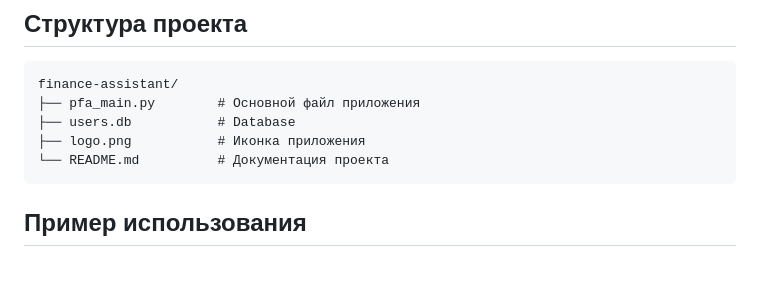
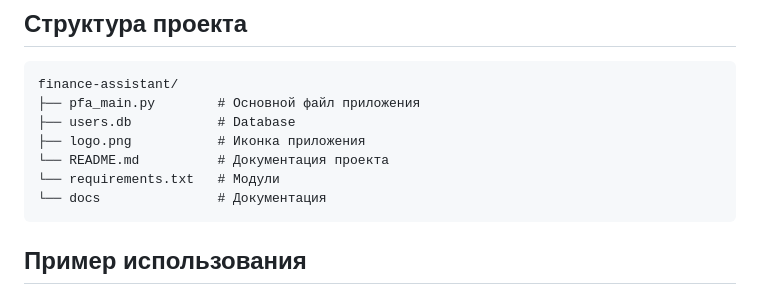
Before and after one commit to Ref1leqq/Personal-finance-assistant, a Markdown page: README.md, the part around the change. GitHub-like rendering; blank space fills up the shorter version.

````diff
--- a/README.md
+++ b/README.md
@@ -61,6 +61,8 @@ finance-assistant/
 ├── users.db           # Database
 ├── logo.png           # Иконка приложения
 └── README.md          # Документация проекта
+└── requirements.txt   # Модули
+└── docs               # Документация
 ```
 
 ## Пример использования
````
